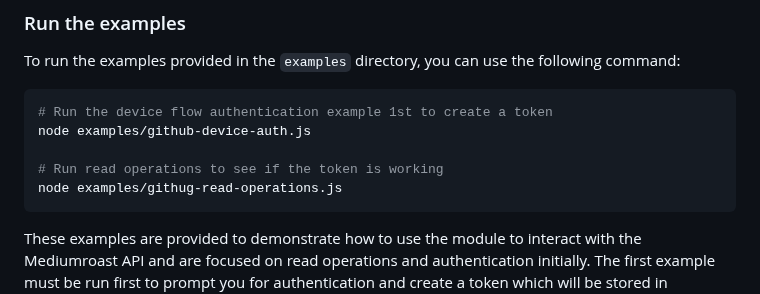
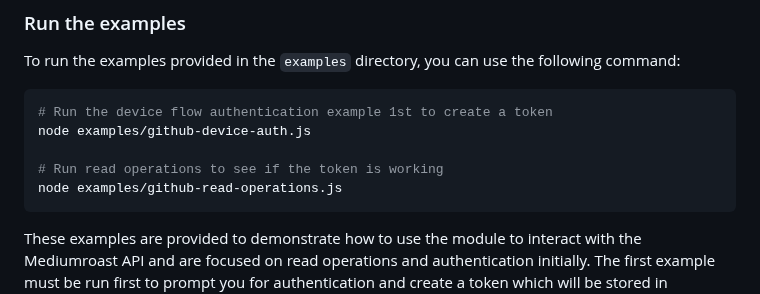
Before and after one commit to mediumroast/mediumroast_api, a Markdown page: README.md, the part around the change. Rendered like a GitHub page.

Commit message:
Spelling change in README.md

````diff
--- a/README.md
+++ b/README.md
@@ -134,7 +134,7 @@ To run the examples provided in the `examples` directory, you can use the follow
 node examples/github-device-auth.js
 
 # Run read operations to see if the token is working
-node examples/githug-read-operations.js
+node examples/github-read-operations.js
 ```
 
 These examples are provided to demonstrate how to use the module to interact with the Mediumroast API and are focused on read operations and authentication initially.  The first example must be run first to prompt you for authentication and create a token which will be stored in `examples/config.ini`.  After that the second example can be run to demonstrate read operations for major entities.  **Note:** The examples assume access to a GitHub organization called `MegaRoast` which can be used for the purposes of testing of read operations. The examples will be updated as the module is developed to include Create, Update and Delete operations.
````
